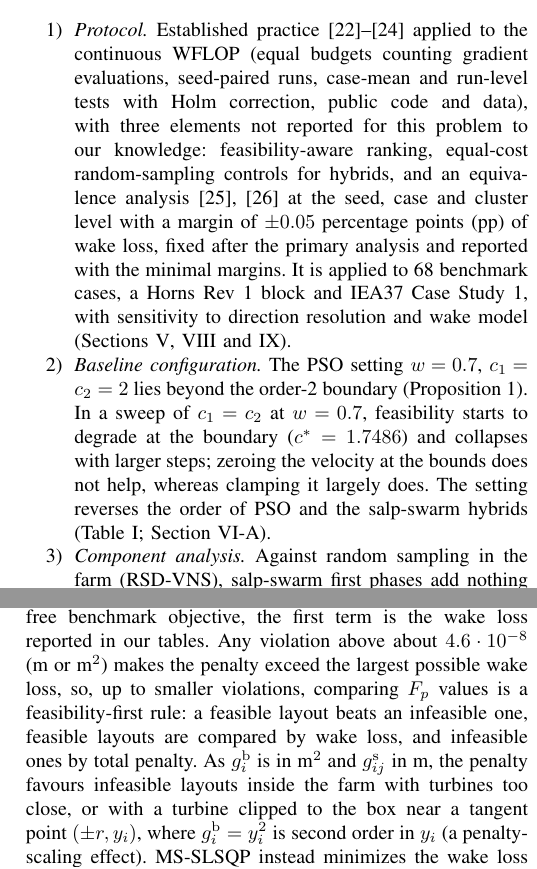
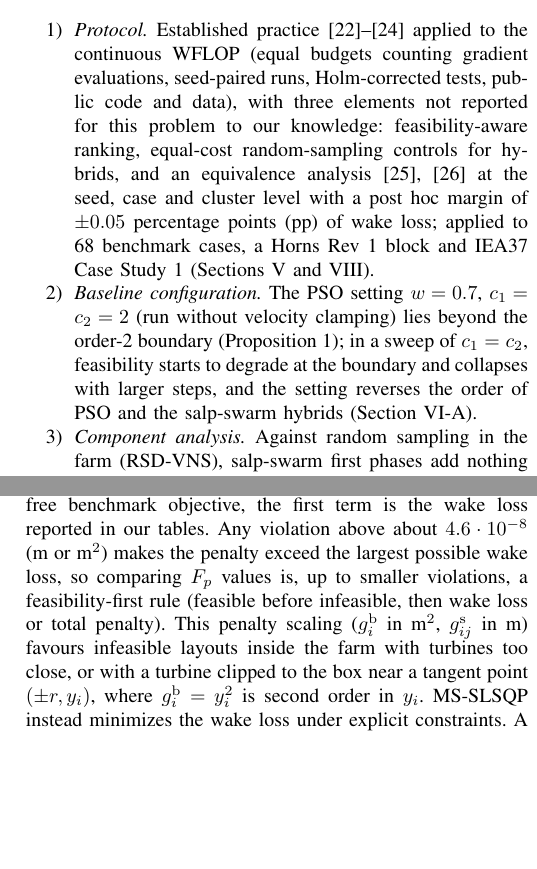
Before and after one commit to prince197/Figures_QASSA_WFLOP, a LaTeX paper (LXSSA_WFLOP_revision/MPCE_PSO_VNS.tex, which reads LXSSA_WFLOP_revision/optA/02_intro.tex, LXSSA_WFLOP_revision/optA/03_model.tex, LXSSA_WFLOP_revision/optA/04_methods.tex): two parts of the columns of pages 2 and 3 of 12, joined at a grey line, cut so that both start at the same text, the shorter picture padded with empty space. Compiled offline with pdfLaTeX.

```diff
--- a/LXSSA_WFLOP_revision/optA/02_intro.tex
+++ b/LXSSA_WFLOP_revision/optA/02_intro.tex
@@ -11,17 +11,17 @@
 % CHECK-FINAL [C53]/[C54]: SSA-VNS vs RSD-VNS no gain; CHECK-EXTRA [X53]; CHECK-FINAL [C55]: LX-SSA-VNS worse than RSD-VNS; [C17]: SSA-VNS lower than LX-SSA-VNS on the case means ("worse as published")
 Our contributions are:
 \begin{enumerate}
-\item \emph{Protocol.} Established practice~\cite{Derrac2011,BartzBeielstein2020,LaTorre2021} applied to the continuous WFLOP (equal budgets counting gradient evaluations, seed-paired runs, case-mean and run-level tests with Holm correction, public code and data), with three elements not reported for this problem to our knowledge: feasibility-aware ranking, equal-cost random-sampling controls for hybrids, and an equivalence analysis~\cite{Lakens2017,Benavoli2017} at the seed, case and cluster level with a margin of $\pm\NEqMargin$ percentage points (pp) of wake loss, fixed after the primary analysis and reported with the minimal margins. It is applied to 68 benchmark cases, a Horns Rev~1 block and IEA37 Case Study~1, with sensitivity to direction resolution and wake model (Sections~\ref{sec:setup}, \ref{sec:beyond} and~\ref{sec:robustness}).
-% CHECK-EXTRA [X39]/[X41]: minimal margins at seed, case and cluster level; CHECK-DIR [F06]/[F10]: direction-resolution re-evaluation
-\item \emph{Baseline configuration.} The PSO setting $w=0.7$, $c_1=c_2=2$ lies beyond the order-2 boundary (Proposition~\ref{prop:pso-stability}). In a sweep of $c_1=c_2$ at $w=0.7$, feasibility starts to degrade at the boundary ($c^*=\NSBoundC$) and collapses with larger steps; zeroing the velocity at the bounds does not help, whereas clamping it largely does. The setting reverses the order of PSO and the salp-swarm hybrids (Table~\ref{tab:baseline}; Section~\ref{sec:psosetting}).
-% CHECK-THEORY [T01]/[T04]: order-2 violated (4 > 3.50); CHECK-CSWEEP [S02]-[S05]: onset in the step containing c*, accelerating; [S09]: velocity zeroing no rescue; [S10]/[S11]: clamping |v| <= \NSVmaxFrac (u-l) largely, not fully, rescues
+\item \emph{Protocol.} Established practice~\cite{Derrac2011,BartzBeielstein2020,LaTorre2021} applied to the continuous WFLOP (equal budgets counting gradient evaluations, seed-paired runs, Holm-corrected tests, public code and data), with three elements not reported for this problem to our knowledge: feasibility-aware ranking, equal-cost random-sampling controls for hybrids, and an equivalence analysis~\cite{Lakens2017,Benavoli2017} at the seed, case and cluster level with a post hoc margin of $\pm\NEqMargin$ percentage points (pp) of wake loss; applied to 68 benchmark cases, a Horns Rev~1 block and IEA37 Case Study~1 (Sections~\ref{sec:setup} and~\ref{sec:beyond}).
+% CHECK-EXTRA [X39]/[X41]: equivalence and minimal margins at seed, case and cluster level
+\item \emph{Baseline configuration.} The PSO setting $w=0.7$, $c_1=c_2=2$ (run without velocity clamping) lies beyond the order-2 boundary (Proposition~\ref{prop:pso-stability}); in a sweep of $c_1=c_2$, feasibility starts to degrade at the boundary and collapses with larger steps, and the setting reverses the order of PSO and the salp-swarm hybrids (Section~\ref{sec:psosetting}).
+% CHECK-THEORY [T01]/[T04]: order-2 violated (4 > 3.50); CHECK-CSWEEP [S02]-[S05]: onset in the step containing c*, accelerating; [S10]/[S11]: clamping |v| largely rescues, so "larger steps"
 % CHECK-FINAL [C27]: Table I pool: SSA-VNS and LX-SSA-VNS ahead of PSO with the old setting, PSO first with constriction
-\item \emph{Component analysis.} Against random sampling in the farm (RSD-VNS), salp-swarm first phases add nothing (a gain of the SSA phase above the margin is ruled out at the seed and case level) and LX-SSA as published (Laplace step, twice the evaluations per iteration) is worse, whereas a PSO phase gives a clear gain; sampling in the bounding square (RS-VNS) is too weak a control. At 6,030 evaluations the VNS phase acts essentially as one compass-search descent (Section~\ref{sec:ablation}).
-% CHECK-FINAL [C53]/[C54]; CHECK-EXTRA [X53]: lower 90% limits above -m at seed and case level, not cluster; CHECK-FINAL [C55]; CHECK-EXTRA [X34]; CHECK-FINAL [C17]; [C56]/[C14]: PSO phase beats both controls; [C57]/[C60]: RSD-VNS beats RS-VNS, RS-VNS weakness mainly spacing
+\item \emph{Component analysis.} Against random sampling in the farm (RSD-VNS), salp-swarm first phases add nothing and LX-SSA as published (at twice the evaluations per iteration) is worse, whereas a PSO phase gives a clear gain; at 6,030 evaluations the VNS phase acts essentially as one compass-search descent (Section~\ref{sec:ablation}).
+% CHECK-FINAL [C53]/[C54]: SSA-VNS vs RSD-VNS no gain; CHECK-EXTRA [X53]: gain > m ruled out (seed, case); CHECK-FINAL [C55]: LX-SSA-VNS worse; CHECK-EXTRA [X34]; CHECK-FINAL [C56]/[C14]: PSO phase beats RSD-VNS and RS-VNS
 % CHECK-DIAG [D08]-[D10], [D20]: first descent \NDDescentSharePSOVNS% of the Phase-2 gain; cycles \NDCycleEvalsPctPSOVNS% of Phase-2 evaluations for \NDCycleSharePSOVNS% of the gain
-\item \emph{PSO-VNS versus PSO.} PSO-VNS has the best average rank with $15^\circ$, $5^\circ$ and $1^\circ$ direction bins, but its average advantage over a well-configured PSO is small: equivalent at $\pm\NEqMargin$~pp across seeds and cases, not farm clusters, with the benchmark's $15^\circ$ rose, and significant but small with a $1^\circ$ rose (\NFPairMeanOne~pp). Case-level differences go both ways, following an exploratory data set $\times$ density pattern. We report where PSO-VNS gains (feasibility on the Horns Rev~1 block, larger Data Set~II layouts) and where it does not (feasible starts, IEA37), and derive benchmarking recommendations (Sections~\ref{sec:overall}, \ref{sec:beyond} and~\ref{sec:discussion}).
+\item \emph{PSO-VNS versus PSO.} PSO-VNS has the best average rank at every direction resolution tried, but its average advantage over a well-configured PSO is small (equivalent at $\pm\NEqMargin$~pp across seeds and cases, not clusters, with the $15^\circ$ rose; \NFPairMeanOne~pp, significant, with a $1^\circ$ rose), and case-level differences go both ways. We report where it gains (Horns Rev~1 feasibility, larger Data Set~II layouts) and where it does not (feasible starts, IEA37), and derive recommendations (Sections~\ref{sec:overall}--\ref{sec:discussion}).
 % CHECK-FINAL [C01]; CHECK-DIR [F06]: best at 5 and 1 deg; [F10]: 1 deg \NFPairMeanOne pp, 90% CI \NFPairCIOne, p < 0.05; CHECK-EXTRA [X39]/[X42]: equivalent at seed and case level, not at cluster level (CR1, CR2, BM)
-% CHECK-EXTRA [X43]: \NXHetBeyondPSOVNS and \NXHetBeyondPSO cases beyond +-m in each direction; [X47]: data set x density crossover (post hoc, exploratory)
+% CHECK-EXTRA [X43]: \NXHetBeyondPSOVNS and \NXHetBeyondPSO cases beyond +-m in each direction
 % CHECK-EXTRA [X52]: Horns Rev feasibility, McNemar p = \NXHRMcNemarP; CHECK-FINAL [C32]/CHECK-EXTRA [X19]: Data Set II N >= 10: \NCmPSOVNSvsPSOdsIILargeWins of \NCmPSOVNSvsPSOdsIILargeN lower, p_Holm <= \NXHolmPSOVNSvsPSOdsIILargeP; CHECK-DIR [F14]: survives 1 deg
 % CHECK-FINAL [C28]: feasible starts: \NFbFeasBestRank first, PSO-VNS second; [C40]: best published IEA37 layouts better (strict); CHECK-DIR [F44]: also with projected published layouts
 \end{enumerate}
--- a/LXSSA_WFLOP_revision/optA/03_model.tex
+++ b/LXSSA_WFLOP_revision/optA/03_model.tex
@@ -35,6 +35,6 @@
 \end{split}
 \label{eq:penalty}
 \end{equation}
-where $\mathbf X=(x_1,y_1,\ldots,x_N,y_N)$; since $N E_{\rm ideal}$ is the wake-free benchmark objective, the first term is the wake loss reported in our tables. Any violation above about $4.6\cdot10^{-8}$ (m or m$^2$) makes the penalty exceed the largest possible wake loss, so, up to smaller violations, comparing $F_p$ values is a feasibility-first rule: a feasible layout beats an infeasible one, feasible layouts are compared by wake loss, and infeasible ones by total penalty. As $g^{\rm b}_i$ is in m$^2$ and $g^{\rm s}_{ij}$ in m, the penalty favours infeasible layouts inside the farm with turbines too close, or with a turbine clipped to the box near a tangent point $(\pm r,y_i)$, where $g^{\rm b}_i=y_i^2$ is second order in $y_i$ (a penalty-scaling effect). MS-SLSQP instead minimizes the wake loss under explicit constraints. A final layout counts as feasible if $\ell_{ij}\ge\ell_{\min}$ and $\sqrt{x_i^2+y_i^2}\le r$ hold within $10^{-6}$~m (Section~\ref{sec:setup}), a looser tolerance than the penalty's.
+where $\mathbf X=(x_1,y_1,\ldots,x_N,y_N)$; since $N E_{\rm ideal}$ is the wake-free benchmark objective, the first term is the wake loss reported in our tables. Any violation above about $4.6\cdot10^{-8}$ (m or m$^2$) makes the penalty exceed the largest possible wake loss, so comparing $F_p$ values is, up to smaller violations, a feasibility-first rule (feasible before infeasible, then wake loss or total penalty). This penalty scaling ($g^{\rm b}_i$ in m$^2$, $g^{\rm s}_{ij}$ in m) favours infeasible layouts inside the farm with turbines too close, or with a turbine clipped to the box near a tangent point $(\pm r,y_i)$, where $g^{\rm b}_i=y_i^2$ is second order in $y_i$. MS-SLSQP instead minimizes the wake loss under explicit constraints. A final layout counts as feasible if $\ell_{ij}\ge\ell_{\min}$ and $\sqrt{x_i^2+y_i^2}\le r$ hold within $10^{-6}$~m (Section~\ref{sec:setup}), a looser tolerance than the penalty's.
 % verified (R3-11): largest benchmark wake loss < 15 x 14045.74 = 2.107e5 (plus the small negative part of f); (sqrt(2.2e5)-1)/1e10 = 4.6e-8
 % CHECK-DIAG [D06]/[D21]: old-setting infeasible finals (1e-6 m rule) mostly spacing-only; boundary violations = turbine with a coordinate on the box bound (tangent-point pinning); numbers in 04 sec:pso
--- a/LXSSA_WFLOP_revision/optA/04_methods.tex
+++ b/LXSSA_WFLOP_revision/optA/04_methods.tex
@@ -25,10 +25,10 @@
 \label{eq:poli}
 \end{equation}
 \end{proposition}
-Proofs, also for $c_1\ne c_2$ (stricter bound): Section~\ref{S-sec:S-th-pso}; for $c_1=c_2$, the region also holds under a weaker, non-stagnant assumption~\cite{Cleghorn2018}. The constriction setting is order-2 stable ($c_1+c_2=2.99<3.35$). The old setting is order-1 stable ($4<6.8$) but lies beyond the order-2 boundary ($4>3.50$; $c_1=c_2>c^*=\NSBoundC$ at $w=0.7$), where the second moments grow asymptotically by the factor 1.12 per iteration (Table~\ref{S-tab:S-th-settings}). Neither condition implies that $\mathbf G$ is good or covers bounds: a turbine with a clipped coordinate lies outside the farm (Lemma~\ref{S-lem:S-clip}). In a sweep of $c_1=c_2=c$ at $w=0.7$ (Table~\ref{S-tab:S-csweep}, Fig.~\ref{S-fig:S-csweep}), the final layout is feasible in at least \NSFeasCOneSeven\% of the runs up to $c=1.7$, and feasibility falls progressively beyond $c^*$ (\NSFeasCOneEight\%, \NSFeasCOneNine\% and \NSFeasCTwoZero\% at $c=1.8$, 1.9 and 2.0): the boundary marks approximately where this PSO starts to fail. Velocity clamping ($\lvert V^i_m\rvert\le\NSVmaxFrac(ub_m-lb_m)$) largely rescues the old setting (\NSFeasVMax\% feasible), zeroing clipped velocities does not (\NSFeasVZero\%), so it fails mainly through large steps, not through the bound handling. Its swarm contracts much less than the constriction swarm (Section~\ref{sec:psosetting}); \NDStoredSpacingOnlyOld{} of its \NDStoredInfeasOld{} infeasible final layouts violate only the spacing, and in \NDStoredTangentOld{} of the \NDStoredAnyBoundOld{} with a boundary violation, a turbine is pinned at the box near a tangent point (Section~\ref{sec:constraints}). The DE setting ($F=0.5$, $\mathrm{CR}=0.9$; Section~\ref{sec:setup}) lies above Zaharie's critical value $\sqrt{(1-\mathrm{CR}/2)/N_p}=0.14$~\cite{Zaharie2002}, so DE's weak results are not due to premature loss of population variance.
+Proofs, also for $c_1\ne c_2$ (stricter bound): Section~\ref{S-sec:S-th-pso}; for $c_1=c_2$, the region also holds under a weaker, non-stagnant assumption~\cite{Cleghorn2018}. The constriction setting is order-2 stable ($c_1+c_2=2.99<3.35$). The old setting is order-1 stable ($4<6.8$) but lies beyond the order-2 boundary ($4>3.50$; $c_1=c_2>c^*=\NSBoundC$ at $w=0.7$), where the second moments grow asymptotically by the factor 1.12 per iteration (Table~\ref{S-tab:S-th-settings}). Neither condition covers bounds: a turbine with a clipped coordinate lies outside the farm (Lemma~\ref{S-lem:S-clip}). In a sweep of $c_1=c_2=c$ at $w=0.7$ (Table~\ref{S-tab:S-csweep}, Fig.~\ref{S-fig:S-csweep}), at least \NSFeasCOneSeven\% of the final layouts are feasible up to $c=1.7$; beyond $c^*$, feasibility falls progressively (to \NSFeasCTwoZero\% at $c=2$), so the boundary marks approximately where this PSO starts to fail. Clamping velocities to $\NSVmaxFrac(ub_m-lb_m)$ largely rescues the old setting (\NSFeasVMax\% feasible), zeroing clipped ones does not (\NSFeasVZero\%): it fails mainly through large steps. Its swarm contracts much less (Section~\ref{sec:psosetting}); \NDStoredSpacingOnlyOld{} of its \NDStoredInfeasOld{} infeasible final layouts violate only the spacing, and \NDStoredTangentOld{} of the other \NDStoredAnyBoundOld{} have a turbine pinned at the box near a tangent point (Section~\ref{sec:constraints}). DE's $F=0.5$ lies above Zaharie's critical value $\sqrt{(1-\mathrm{CR}/2)/N_p}=0.14$ ($\mathrm{CR}=0.9$)~\cite{Zaharie2002}, so its weak results are not due to premature variance loss.
 % CHECK-THEORY [T01]-[T06], [T12]: Proposition prop:pso-stability (= S-prop:S-pso-stability; order-1 via E[phi]=(c1+c2)/2; Poli's bound exact for c1=c2, analytic region = numerical region, T06); 24(1-0.7^2)/(7-3.5)=3.497; 24(1-0.7298^2)/(7-5*0.7298)=3.348; 4(1+0.7)=6.8; 2*1.49618=2.99; spectral radius of the second-moment matrix 1.124 (old) and 0.944 (constriction), asymptotic growth factor (Table S-th-settings, Prop. S-settings)
-% verified (Zaharie): sqrt((1-0.45)/30)=0.135; F above the critical value = no variance collapse (R3-10, R1-15); Cleghorn2018 cited for c1 = c2 only (R3-14)
-% CHECK-CSWEEP [S01]: c = 2.0 reproduces the stored old-setting runs; [S02]: >= 98 % feasible (min \NSFeasCOneSeven, at c = 1.7) for every c <= 1.7; [S03]-[S05]: beyond c* = \NSBoundC feasibility falls monotonically (1.8 > 1.9 > 2.0), onset in the step containing c*, progressive, no jump ("marks approximately where ... starts to fail"); [S10]/[S11]: vmax = \NSVmaxFrac (ub-lb) >= 90 % feasible, but still worse than constriction ("largely"); [S09]: zeroing clipped velocity components no rescue
+% verified (Zaharie): sqrt((1-0.45)/30)=0.135 (N_p = 30, CR = 0.9, F = 0.5: Section setup); F above the critical value = no variance collapse (R3-10, R1-15); Cleghorn2018 cited for c1 = c2 only (R3-14)
+% CHECK-CSWEEP [S01]: c = 2.0 reproduces the stored old-setting runs; [S02]: >= 98 % feasible (min \NSFeasCOneSeven, at c = 1.7) for every c <= 1.7; [S03]-[S05]: beyond c* = \NSBoundC feasibility falls monotonically (\NSFeasCOneEight > \NSFeasCOneNine > \NSFeasCTwoZero at c = 1.8, 1.9, 2.0), onset in the step containing c*, progressive, no jump ("marks approximately where ... starts to fail"); [S10]/[S11]: vmax = \NSVmaxFrac (ub-lb) >= 90 % feasible, but still worse than constriction ("largely"); [S09]: zeroing clipped velocity components no rescue (\NSFeasVZero %) -> "mainly through large steps"
 % CHECK-DIAG [D03]: old-setting final spread and |V| \NDSpreadRatio x / \NDVelRatio x the constriction values ("contracts much less"); [D06]: \NDStoredInfeasOld infeasible finals (1e-6 m rule) of \NDStoredRunsOld, \NDStoredSpacingOnlyOld spacing only (boundary only \NDStoredBoundOnlyOld, both \NDStoredBothOld); [D21]: \NDStoredTangentOld of \NDStoredAnyBoundOld boundary-violating finals have an outside turbine with a coordinate on the box bound
 
 \subsection{Salp Swarm Algorithm and Its Laplacian Variant}
```
Also changed, not shown: LXSSA_WFLOP_revision/optA/04_methods.tex (8 more changed lines), 1 other file.
